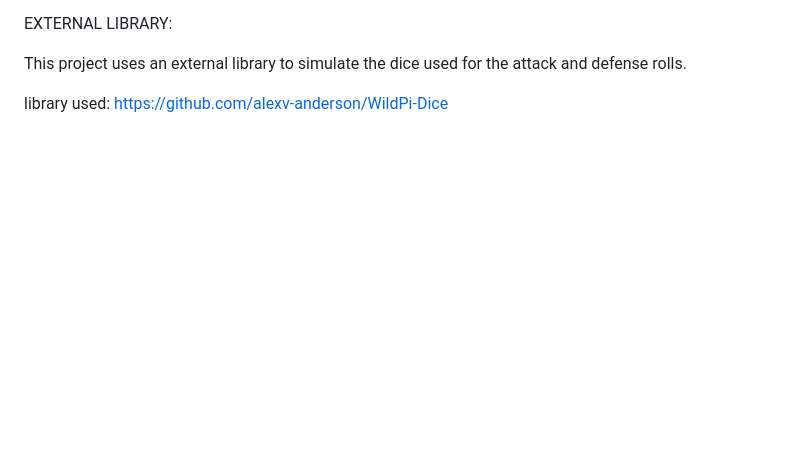
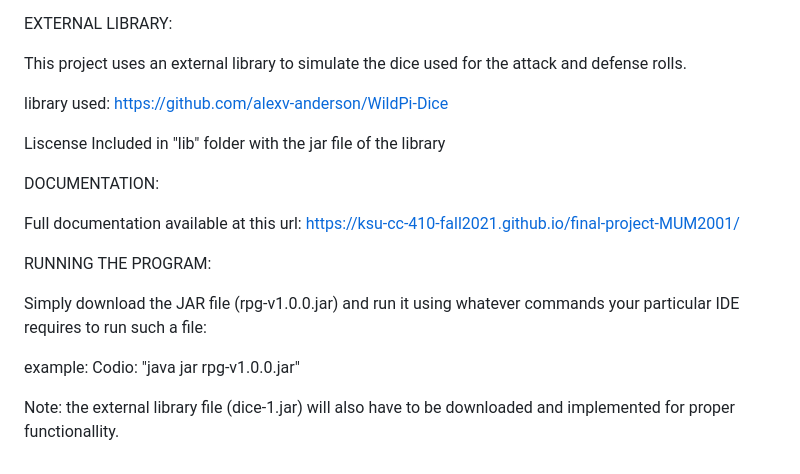
Before and after one commit to ksu-cc-410-fall2021/final-project-MUM2001, a Markdown page: README.md, the part around the change. Drawn GitHub-style; blank space fills up the shorter version.

Commit message:
Final Release with updated ReadME

```diff
--- a/README.md
+++ b/README.md
@@ -184,3 +184,17 @@ EXTERNAL LIBRARY:
 This project uses an external library to simulate the dice used for the attack and defense rolls.
 
 library used: https://github.com/alexv-anderson/WildPi-Dice
+
+Liscense Included in "lib" folder with the jar file of the library
+
+DOCUMENTATION:
+
+Full documentation available at this url:  https://ksu-cc-410-fall2021.github.io/final-project-MUM2001/
+
+RUNNING THE PROGRAM:
+
+Simply download the JAR file (rpg-v1.0.0.jar) and run it using whatever commands your particular IDE requires to run such a file:
+
+example: Codio:  "java jar rpg-v1.0.0.jar"
+
+Note: the external library file (dice-1.jar) will also have to be downloaded and implemented for proper functionallity.
```
